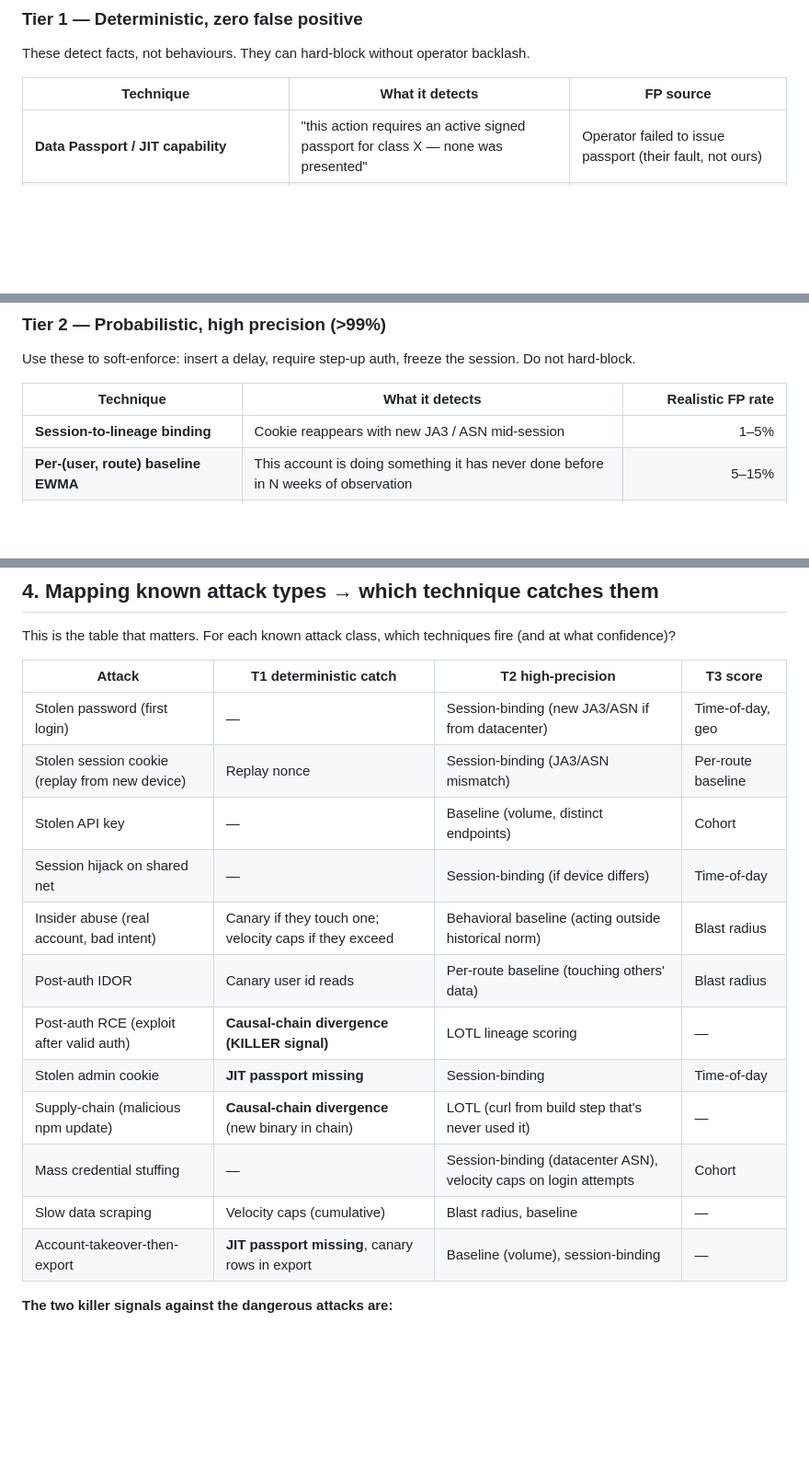
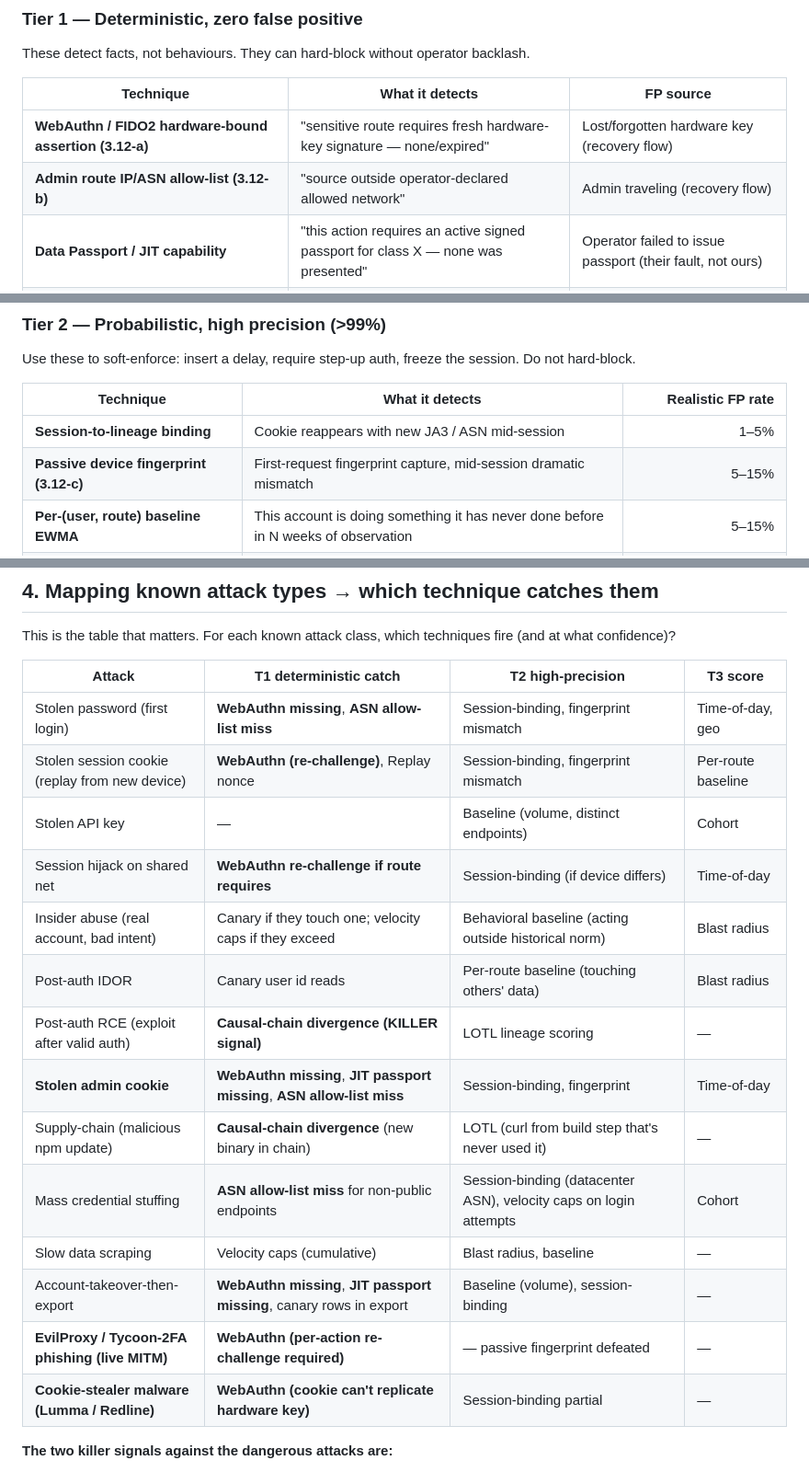
Before and after one commit to ftahirops/xhelix, a Markdown page: BEHAVIORAL_DEFENSE.md, 3 parts joined by grey strips. Shown at 92% size. GitHub-like rendering; blank space fills up the shorter version.

```diff
--- a/BEHAVIORAL_DEFENSE.md
+++ b/BEHAVIORAL_DEFENSE.md
@@ -96,6 +96,8 @@ operator backlash.
 
 | Technique | What it detects | FP source |
 |---|---|---|
+| **WebAuthn / FIDO2 hardware-bound assertion (3.12-a)** | "sensitive route requires fresh hardware-key signature — none/expired" | Lost/forgotten hardware key (recovery flow) |
+| **Admin route IP/ASN allow-list (3.12-b)** | "source outside operator-declared allowed network" | Admin traveling (recovery flow) |
 | **Data Passport / JIT capability** | "this action requires an active signed passport for class X — none was presented" | Operator failed to issue passport (their fault, not ours) |
 | **Canary users / routes / tokens** | "this asset was touched; no legitimate consumer exists" | Operator misconfiguration (canary leaks into real code) |
 | **Single-use nonce / replay protection** | "this nonce was already redeemed" | Buggy app double-submits a form |
@@ -110,6 +112,7 @@ freeze the session. Do not hard-block.
 | Technique | What it detects | Realistic FP rate |
 |---|---|---:|
 | **Session-to-lineage binding** | Cookie reappears with new JA3 / ASN mid-session | 1–5% |
+| **Passive device fingerprint (3.12-c)** | First-request fingerprint capture, mid-session dramatic mismatch | 5–15% |
 | **Per-(user, route) baseline EWMA** | This account is doing something it has never done before in N weeks of observation | 5–15% |
 | **Living-off-the-land lineage scoring** | curl / nc / bash -i spawned from a web-facing lineage in a way this app has never produced | 5–15% |
 | **Velocity caps per (account, action_class)** | More destructive actions than the cap allows | 0–10% (depends on cap tuning) |
@@ -398,18 +488,20 @@ techniques fire (and at what confidence)?
 
 | Attack | T1 deterministic catch | T2 high-precision | T3 score |
 |---|---|---|---|
-| Stolen password (first login) | — | Session-binding (new JA3/ASN if from datacenter) | Time-of-day, geo |
-| Stolen session cookie (replay from new device) | Replay nonce | Session-binding (JA3/ASN mismatch) | Per-route baseline |
+| Stolen password (first login) | **WebAuthn missing**, **ASN allow-list miss** | Session-binding, fingerprint mismatch | Time-of-day, geo |
+| Stolen session cookie (replay from new device) | **WebAuthn (re-challenge)**, Replay nonce | Session-binding, fingerprint mismatch | Per-route baseline |
 | Stolen API key | — | Baseline (volume, distinct endpoints) | Cohort |
-| Session hijack on shared net | — | Session-binding (if device differs) | Time-of-day |
+| Session hijack on shared net | **WebAuthn re-challenge if route requires** | Session-binding (if device differs) | Time-of-day |
 | Insider abuse (real account, bad intent) | Canary if they touch one; velocity caps if they exceed | Behavioral baseline (acting outside historical norm) | Blast radius |
 | Post-auth IDOR | Canary user id reads | Per-route baseline (touching others' data) | Blast radius |
 | Post-auth RCE (exploit after valid auth) | **Causal-chain divergence (KILLER signal)** | LOTL lineage scoring | — |
-| Stolen admin cookie | **JIT passport missing** | Session-binding | Time-of-day |
+| **Stolen admin cookie** | **WebAuthn missing**, **JIT passport missing**, **ASN allow-list miss** | Session-binding, fingerprint | Time-of-day |
 | Supply-chain (malicious npm update) | **Causal-chain divergence** (new binary in chain) | LOTL (curl from build step that's never used it) | — |
-| Mass credential stuffing | — | Session-binding (datacenter ASN), velocity caps on login attempts | Cohort |
+| Mass credential stuffing | **ASN allow-list miss** for non-public endpoints | Session-binding (datacenter ASN), velocity caps on login attempts | Cohort |
 | Slow data scraping | Velocity caps (cumulative) | Blast radius, baseline | — |
-| Account-takeover-then-export | **JIT passport missing**, canary rows in export | Baseline (volume), session-binding | — |
+| Account-takeover-then-export | **WebAuthn missing**, **JIT passport missing**, canary rows in export | Baseline (volume), session-binding | — |
+| **EvilProxy / Tycoon-2FA phishing (live MITM)** | **WebAuthn (per-action re-challenge required)** | — passive fingerprint defeated | — |
+| **Cookie-stealer malware (Lumma / Redline)** | **WebAuthn (cookie can't replicate hardware key)** | Session-binding partial | — |
 
 **The two killer signals against the dangerous attacks are:**
 1. **Causal-chain divergence** — catches post-auth RCE and supply-chain
```
Also changed, not shown: other parts of BEHAVIORAL_DEFENSE.md (+87 -0 lines), ROADMAP.md (+4 -1 lines).
